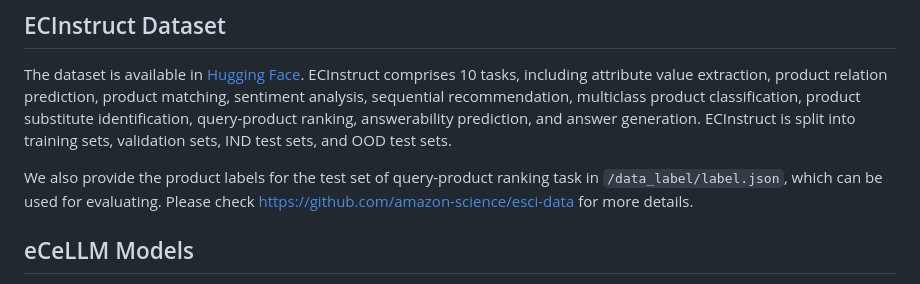
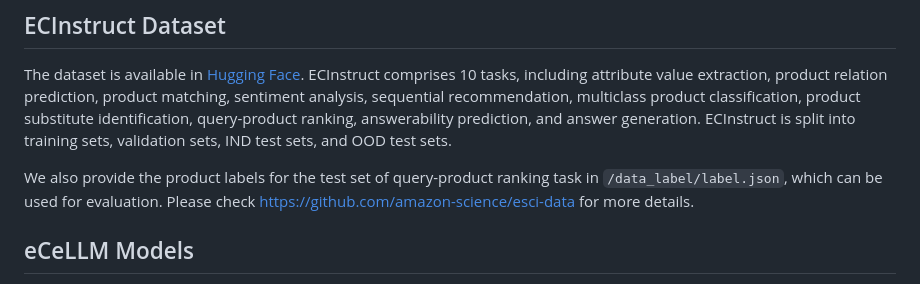
Before and after one commit to ninglab/eCeLLM, a Markdown page: README.md, the part around the change. Rendered like a GitHub page.

```diff
--- a/README.md
+++ b/README.md
@@ -34,7 +34,7 @@ substitute identification, query-product ranking, answerability prediction, and
 ECInstruct is split into training sets, validation sets, IND
 test sets, and OOD test sets.
 
-We also provide the product labels for the test set of query-product ranking task in `/data_label/label.json`, which can be used for evaluating. Please check https://github.com/amazon-science/esci-data for more details.
+We also provide the product labels for the test set of query-product ranking task in `/data_label/label.json`, which can be used for evaluation. Please check https://github.com/amazon-science/esci-data for more details.
 
 ## eCeLLM Models
 The models are available in [Hugging Face](https://huggingface.co/NingLab).
```
